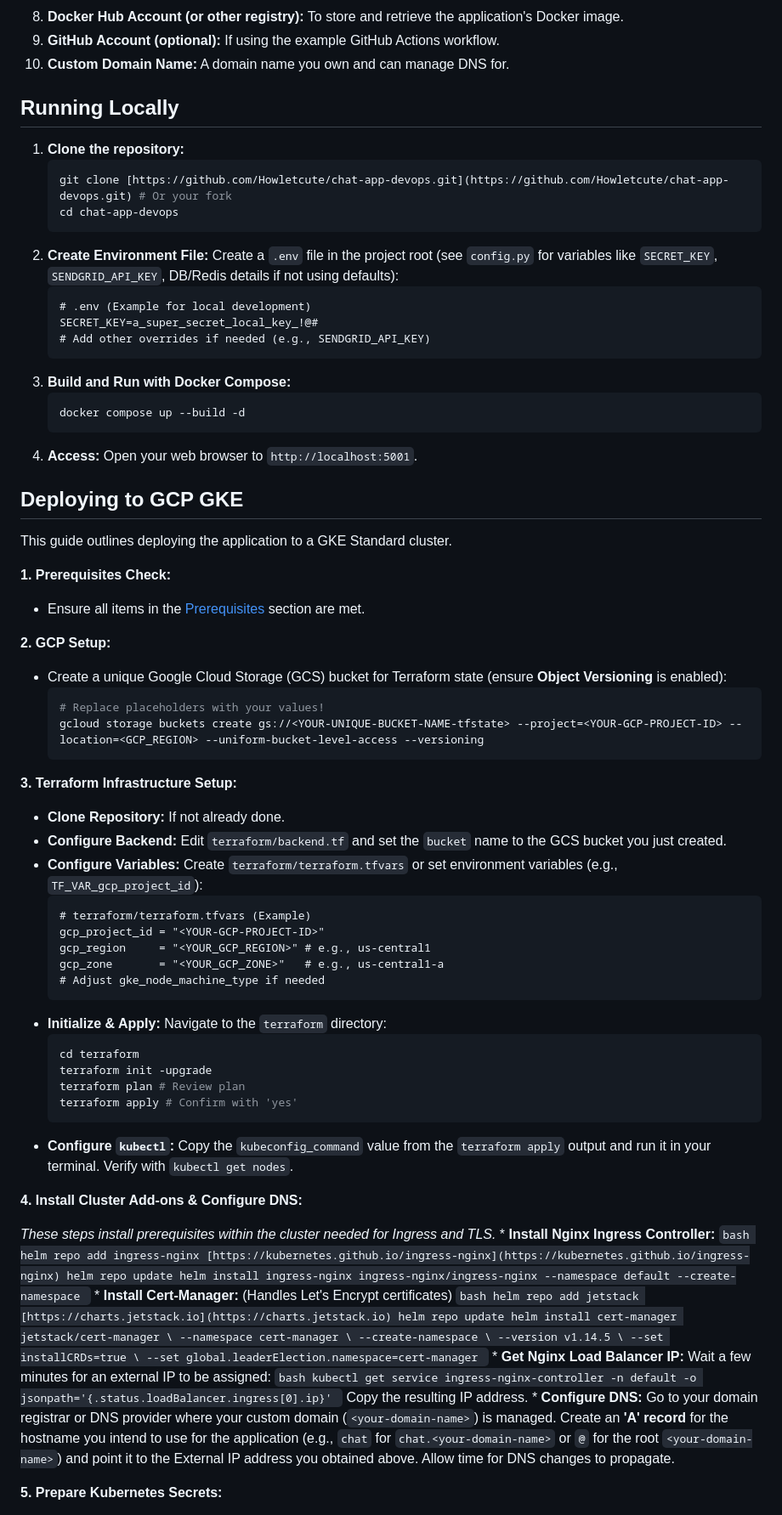
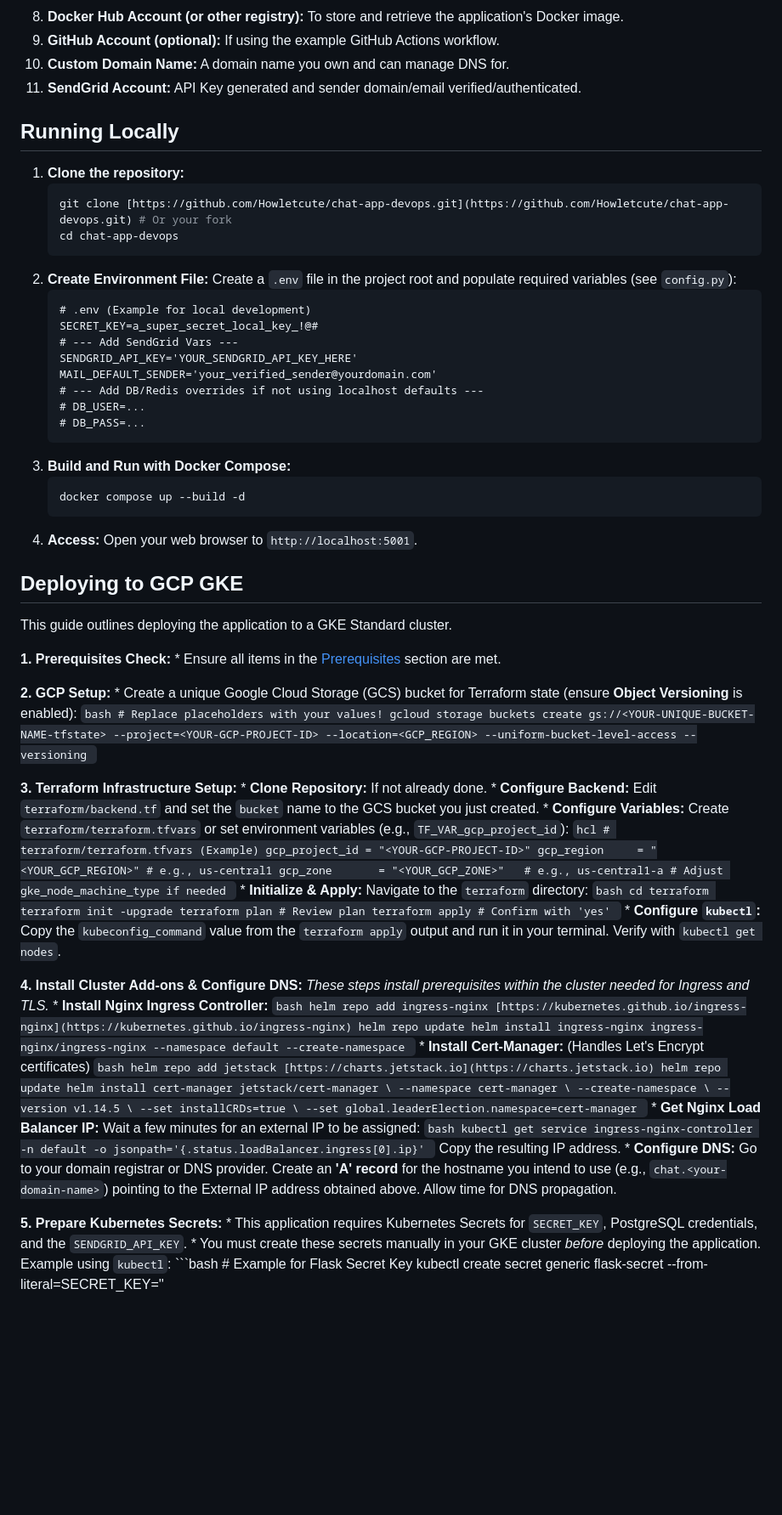
Before and after one commit to Howletcute/chat-app-devops, a Markdown page: README.md, the part around the change printed below. Shown: that part at 85% size. GitHub-like rendering; blank space fills up the shorter version.

````diff
--- a/README.md
+++ b/README.md
@@ -50,6 +56,7 @@ Before you begin, ensure you have the following installed and configured:
 8.  **Docker Hub Account (or other registry):** To store and retrieve the application's Docker image.
 9.  **GitHub Account (optional):** If using the example GitHub Actions workflow.
 10. **Custom Domain Name:** A domain name you own and can manage DNS for.
+11. **SendGrid Account:** API Key generated and sender domain/email verified/authenticated.
 
 ## Running Locally
 
@@ -58,11 +65,16 @@ Before you begin, ensure you have the following installed and configured:
     git clone [https://github.com/Howletcute/chat-app-devops.git](https://github.com/Howletcute/chat-app-devops.git) # Or your fork
     cd chat-app-devops
     ```
-2.  **Create Environment File:** Create a `.env` file in the project root (see `config.py` for variables like `SECRET_KEY`, `SENDGRID_API_KEY`, DB/Redis details if not using defaults):
+2.  **Create Environment File:** Create a `.env` file in the project root and populate required variables (see `config.py`):
     ```dotenv
     # .env (Example for local development)
     SECRET_KEY=a_super_secret_local_key_!@#
-    # Add other overrides if needed (e.g., SENDGRID_API_KEY)
+    # --- Add SendGrid Vars ---
+    SENDGRID_API_KEY='YOUR_SENDGRID_API_KEY_HERE'
+    MAIL_DEFAULT_SENDER='your_verified_sender@yourdomain.com'
+    # --- Add DB/Redis overrides if not using localhost defaults ---
+    # DB_USER=...
+    # DB_PASS=...
     ```
 3.  **Build and Run with Docker Compose:**
     ```bash
@@ -75,41 +87,37 @@ Before you begin, ensure you have the following installed and configured:
 This guide outlines deploying the application to a GKE Standard cluster.
 
 **1. Prerequisites Check:**
-
-* Ensure all items in the [Prerequisites](#prerequisites) section are met.
+    * Ensure all items in the [Prerequisites](#prerequisites) section are met.
 
 **2. GCP Setup:**
-
-* Create a unique Google Cloud Storage (GCS) bucket for Terraform state (ensure **Object Versioning** is enabled):
-    ```bash
-    # Replace placeholders with your values!
-    gcloud storage buckets create gs://<YOUR-UNIQUE-BUCKET-NAME-tfstate> --project=<YOUR-GCP-PROJECT-ID> --location=<GCP_REGION> --uniform-bucket-level-access --versioning
-    ```
+    * Create a unique Google Cloud Storage (GCS) bucket for Terraform state (ensure **Object Versioning** is enabled):
+      ```bash
+      # Replace placeholders with your values!
+      gcloud storage buckets create gs://<YOUR-UNIQUE-BUCKET-NAME-tfstate> --project=<YOUR-GCP-PROJECT-ID> --location=<GCP_REGION> --uniform-bucket-level-access --versioning
+      ```
 
 **3. Terraform Infrastructure Setup:**
-
-* **Clone Repository:** If not already done.
-* **Configure Backend:** Edit `terraform/backend.tf` and set the `bucket` name to the GCS bucket you just created.
-* **Configure Variables:** Create `terraform/terraform.tfvars` or set environment variables (e.g., `TF_VAR_gcp_project_id`):
-    ```hcl
-    # terraform/terraform.tfvars (Example)
-    gcp_project_id = "<YOUR-GCP-PROJECT-ID>"
-    gcp_region     = "<YOUR_GCP_REGION>" # e.g., us-central1
-    gcp_zone       = "<YOUR_GCP_ZONE>"   # e.g., us-central1-a
-    # Adjust gke_node_machine_type if needed
-    ```
-* **Initialize & Apply:** Navigate to the `terraform` directory:
-    ```bash
-    cd terraform
-    terraform init -upgrade
-    terraform plan # Review plan
-    terraform apply # Confirm with 'yes'
-    ```
-* **Configure `kubectl`:** Copy the `kubeconfig_command` value from the `terraform apply` output and run it in your terminal. Verify with `kubectl get nodes`.
+    * **Clone Repository:** If not already done.
+    * **Configure Backend:** Edit `terraform/backend.tf` and set the `bucket` name to the GCS bucket you just created.
+    * **Configure Variables:** Create `terraform/terraform.tfvars` or set environment variables (e.g., `TF_VAR_gcp_project_id`):
+      ```hcl
+      # terraform/terraform.tfvars (Example)
+      gcp_project_id = "<YOUR-GCP-PROJECT-ID>"
+      gcp_region     = "<YOUR_GCP_REGION>" # e.g., us-central1
+      gcp_zone       = "<YOUR_GCP_ZONE>"   # e.g., us-central1-a
+      # Adjust gke_node_machine_type if needed
+      ```
+    * **Initialize & Apply:** Navigate to the `terraform` directory:
+      ```bash
+      cd terraform
+      terraform init -upgrade
+      terraform plan # Review plan
+      terraform apply # Confirm with 'yes'
+      ```
+    * **Configure `kubectl`:** Copy the `kubeconfig_command` value from the `terraform apply` output and run it in your terminal. Verify with `kubectl get nodes`.
 
 **4. Install Cluster Add-ons & Configure DNS:**
-
-*These steps install prerequisites within the cluster needed for Ingress and TLS.*
+    *These steps install prerequisites within the cluster needed for Ingress and TLS.*
     * **Install Nginx Ingress Controller:**
         ```bash
         helm repo add ingress-nginx [https://kubernetes.github.io/ingress-nginx](https://kubernetes.github.io/ingress-nginx)
@@ -132,7 +140,12 @@ This guide outlines deploying the application to a GKE Standard cluster.
         kubectl get service ingress-nginx-controller -n default -o jsonpath='{.status.loadBalancer.ingress[0].ip}'
         ```
         Copy the resulting IP address.
-    * **Configure DNS:** Go to your domain registrar or DNS provider where your custom domain (`<your-domain-name>`) is managed. Create an **'A' record** for the hostname you intend to use for the application (e.g., `chat` for `chat.<your-domain-name>` or `@` for the root `<your-domain-name>`) and point it to the External IP address you obtained above. Allow time for DNS changes to propagate.
+    * **Configure DNS:** Go to your domain registrar or DNS provider. Create an **'A' record** for the hostname you intend to use (e.g., `chat.<your-domain-name>`) pointing to the External IP address obtained above. Allow time for DNS propagation.
 
 **5. Prepare Kubernetes Secrets:**
+    * This application requires Kubernetes Secrets for `SECRET_KEY`, PostgreSQL credentials, and the `SENDGRID_API_KEY`.
+    * You must create these secrets manually in your GKE cluster *before* deploying the application. Example using `kubectl`:
+      ```bash
+      # Example for Flask Secret Key
+      kubectl create secret generic flask-secret --from-literal=SECRET_KEY='<generate-a-strong-random-secret-key>'
 
````
Also changed, not shown: other parts of README.md (+63 -77 lines), CHANGELOG.md (+25 -0 lines).
